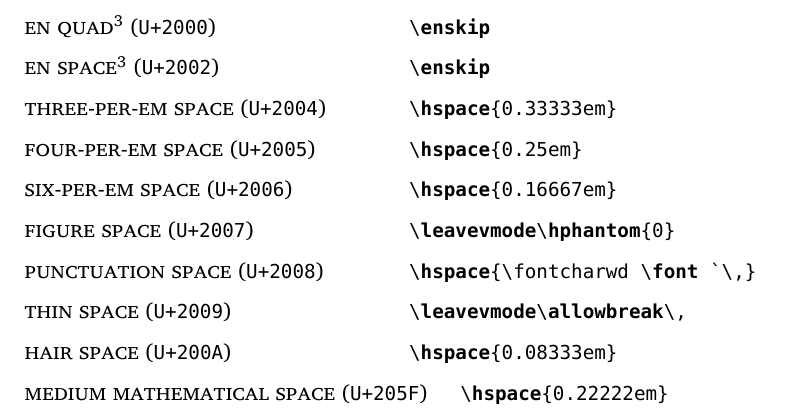
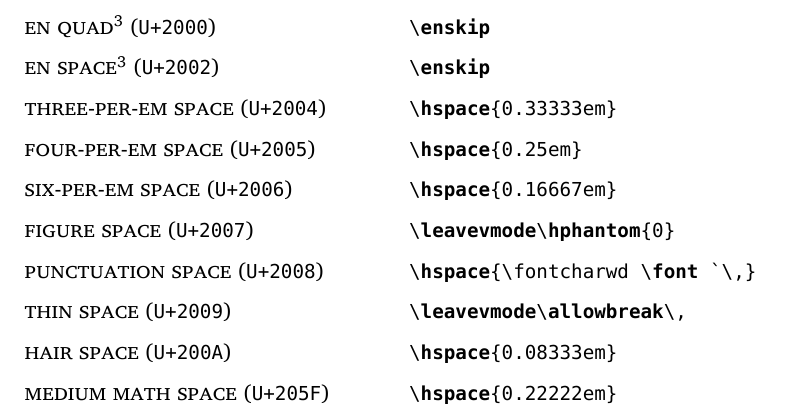
Before and after one commit to wilx/project-uspace, a LaTeX document (uspace.tex): part of page 2 of 3, cut so that both start at the same text. Compiled offline with XeLaTeX.

```diff
--- a/uspace.tex
+++ b/uspace.tex
@@ -65,7 +65,7 @@
 \newcommand{\punctsp}{\textsc{punctuation space}}
 \newcommand{\thinsp}{\textsc{thin space}}
 \newcommand{\hairsp}{\textsc{hair space}}
-\newcommand{\medmathsp}{\textsc{medium mathematical space}}
+\newcommand{\medmathsp}{\textsc{medium math space}}
 \newcommand{\linesep}{\textsc{line separator}}
 \newcommand{\nel}{\textsc{next line (nel)}}
 \newcommand{\parasep}{\textsc{paragraph separator}}
```
Also changed, not shown: uspace.pdf.
